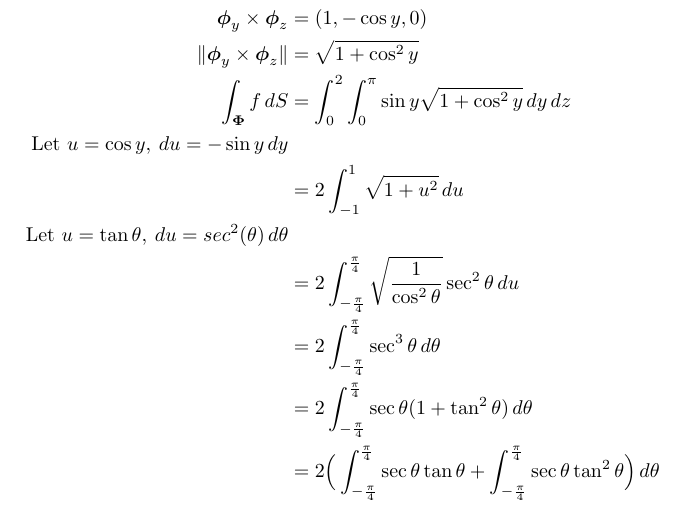
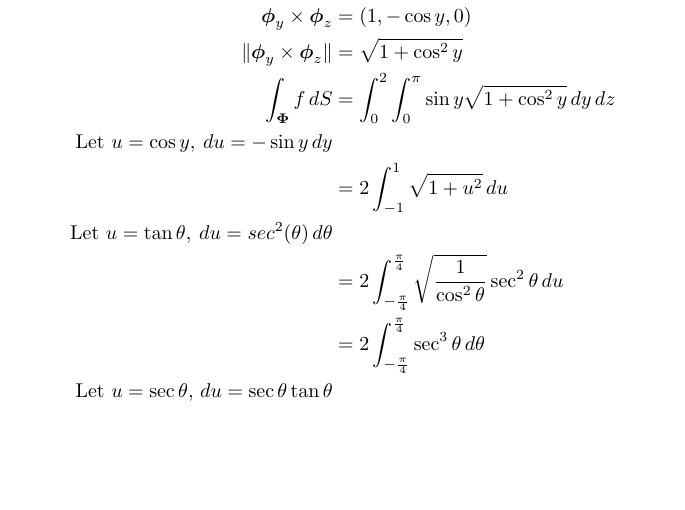
Before and after one commit to poonkeegan/school, a LaTeX document (matb42/a7.tex): part of page 7 of 8, cut so that both start at the same text, the shorter picture padded with empty space. Compiled offline with pdfLaTeX.

Commit message:
Fri Mar  9 17:25:18 EST 2018

```diff
--- a/matb42/a7.tex
+++ b/matb42/a7.tex
@@ -204,8 +204,7 @@ Mar 13th 2018}
             \text{Let }u = \tan \theta ,\: du = sec^2 (\theta) \,d\theta \\
             &= 2\int_{-\frac{\pi}{4}}^{\frac{\pi}{4}} \sqrt{\frac{1}{\cos^2 \theta}} \sec^2\theta\, du  \\
             &= 2\int_{-\frac{\pi}{4}}^{\frac{\pi}{4}} \sec^3\theta\, d\theta  \\
-            &= 2\int_{-\frac{\pi}{4}}^{\frac{\pi}{4}} \sec\theta(1 + \tan^2 \theta)\, d\theta  \\
-            &= 2\Big(\int_{-\frac{\pi}{4}}^{\frac{\pi}{4}} \sec\theta \tan \theta + \int_{-\frac{\pi}{4}}^{\frac{\pi}{4}} \sec\theta \tan^2 \theta\Big)\, d\theta  \\
+            \text{Let } u = \sec \theta ,\, du = \sec \theta \tan \theta \\
         \end{align*}
     \end{enumerate}
     \newpage
```
Also changed, not shown: matb42/a7.pdf.
